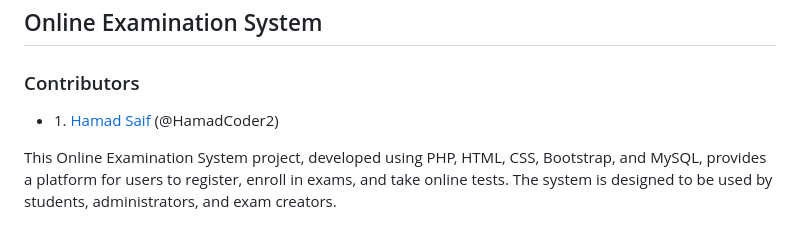
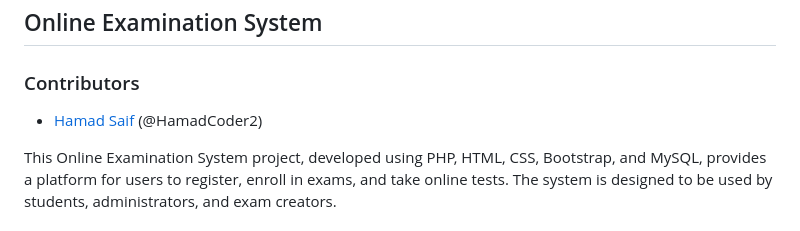
Before and after one commit to PrakashZip/OES, a Markdown page: README.md, the part around the change. Drawn GitHub-style.

```diff
--- a/README.md
+++ b/README.md
@@ -4,10 +4,10 @@
 <h3>Contributors</h3>
 <ul>
   <li>
-    1. <a href="https://github.com/PrakashZip> Satya Prakash</a> (@prakashZip)
+    <a href="https://github.com/PrakashZip> Satya Prakash </a> (@prakashZip)
   </li>
   <li>
-    1. <a href="https://github.com/HamadCoder2> Hamad Saif</a> (@HamadCoder2)
+    <a href="https://github.com/HamadCoder2> Hamad Saif</a> (@HamadCoder2)
   </li>
 </ul>
 
```
